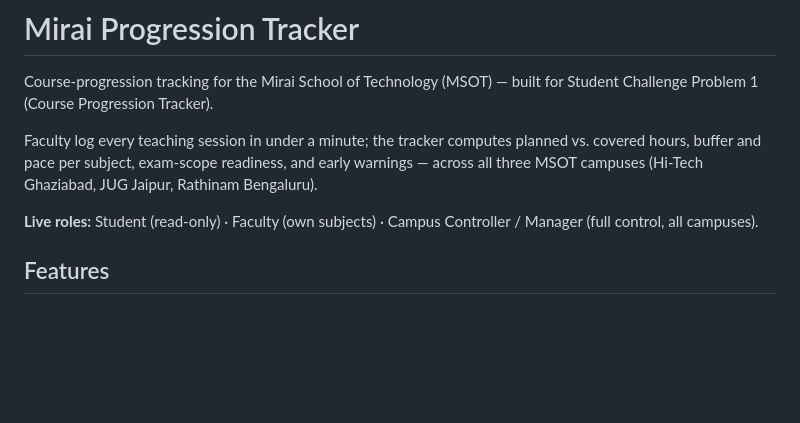
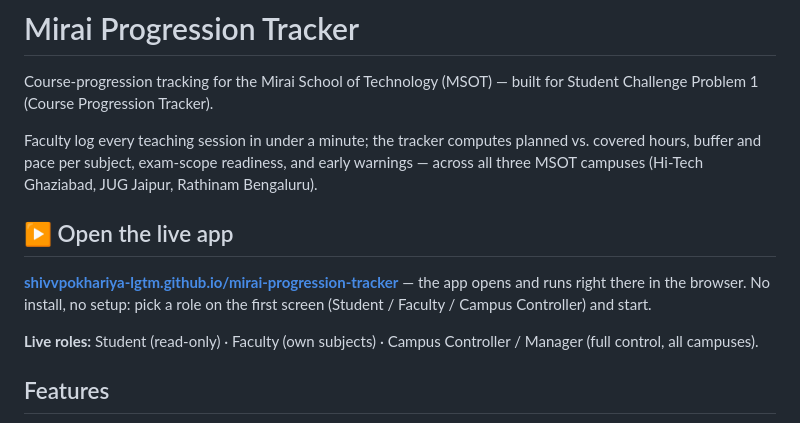
Before and after one commit to shivvpokhariya-lgtm/mirai-progression-tracker, a Markdown page: README.md, the part around the change. GitHub-like rendering; blank space fills up the shorter version.

Commit message:
Add prominent live-app link at the top of the README (repo opens straight into the running app)

```diff
--- a/README.md
+++ b/README.md
@@ -3,6 +3,10 @@
 Course-progression tracking for the Mirai School of Technology (MSOT) — built for Student Challenge Problem 1 (Course Progression Tracker).
 
 Faculty log every teaching session in under a minute; the tracker computes planned vs. covered hours, buffer and pace per subject, exam-scope readiness, and early warnings — across all three MSOT campuses (Hi-Tech Ghaziabad, JUG Jaipur, Rathinam Bengaluru).
+
+## ▶ Open the live app
+
+**[shivvpokhariya-lgtm.github.io/mirai-progression-tracker](https://shivvpokhariya-lgtm.github.io/mirai-progression-tracker/)** — the app opens and runs right there in the browser. No install, no setup: pick a role on the first screen (Student / Faculty / Campus Controller) and start.
 
 **Live roles:** Student (read-only) · Faculty (own subjects) · Campus Controller / Manager (full control, all campuses).
 
```
